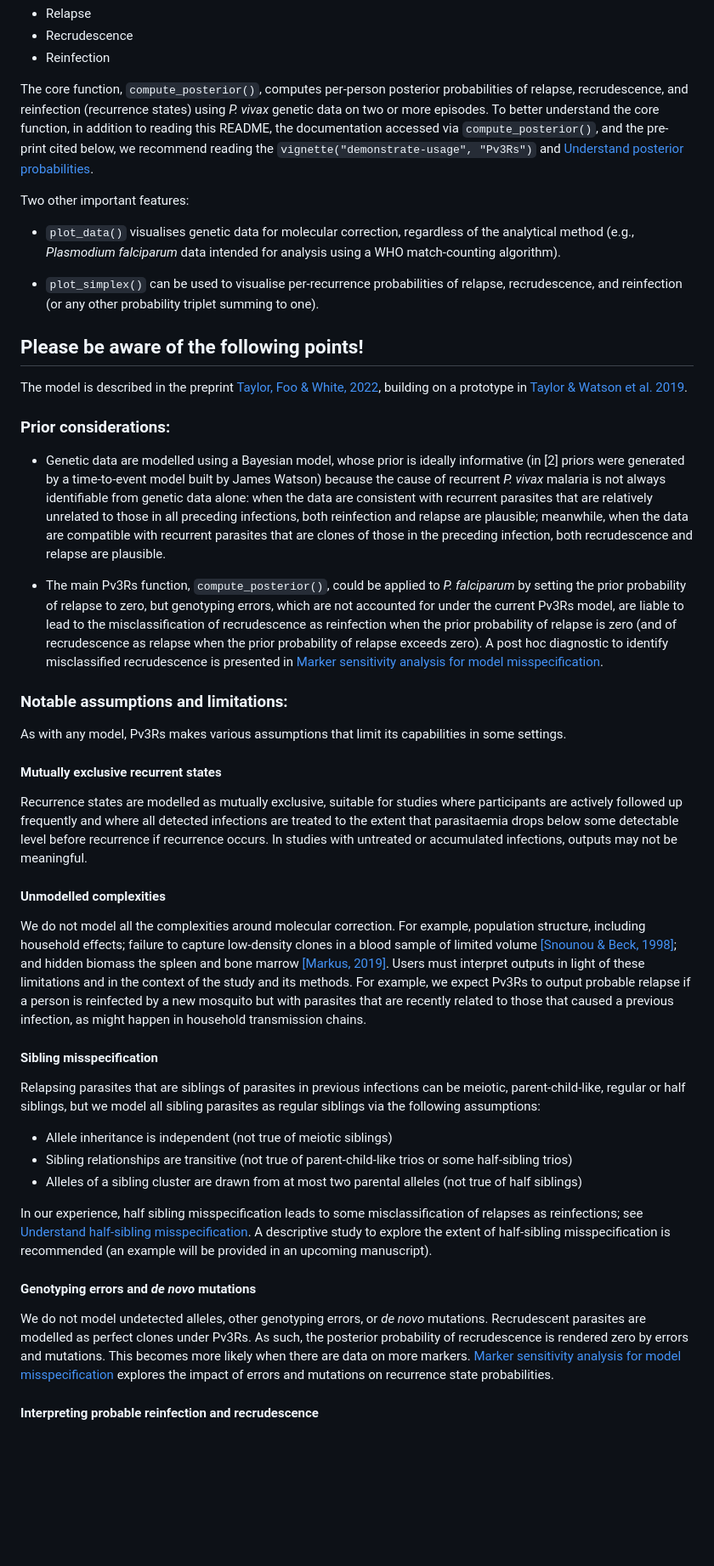
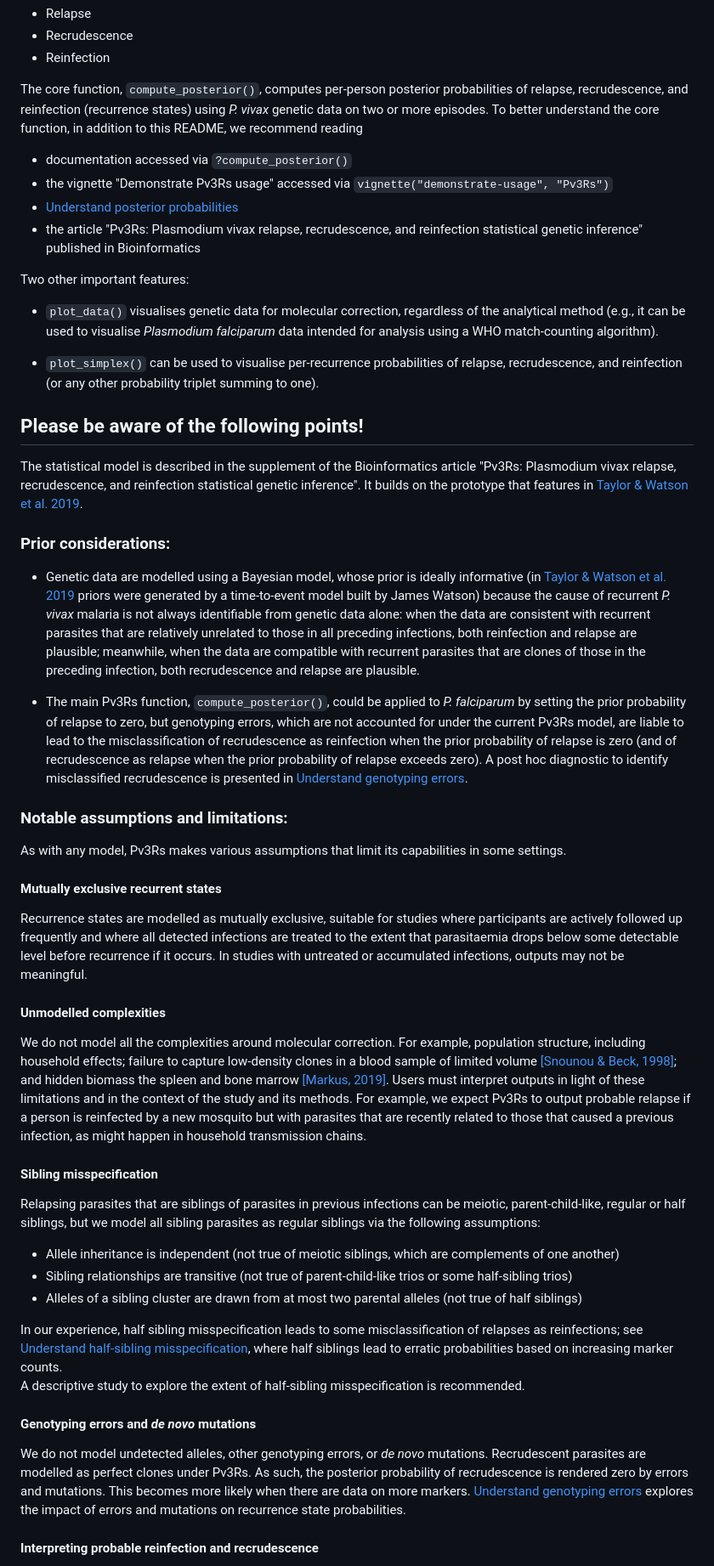
Before and after one commit to aimeertaylor/Pv3Rs, a Markdown page: README.md, the part around the change printed below. Shown: that part at 85% size. Drawn GitHub-style; blank space fills up the shorter version.

Commit message:
Replace ref to preprint with Bioinformatics article. Check links etc.

```diff
--- a/README.md
+++ b/README.md
@@ -16,15 +16,16 @@ inference of
 The core function, `compute_posterior()`, computes per-person posterior
 probabilities of relapse, recrudescence, and reinfection (recurrence states)
 using *P. vivax* genetic data on two or more episodes. To better understand the
-core function, in addition to reading this README, the documentation accessed
-via `compute_posterior()`, and the pre-print cited below, we recommend reading
-the `vignette("demonstrate-usage", "Pv3Rs")` and
-[Understand posterior probabilities](https://aimeertaylor.github.io/Pv3Rs/articles/posterior-probabilities.html).
+core function, in addition to this README, we recommend reading
+- documentation accessed via `?compute_posterior()`
+- the vignette "Demonstrate Pv3Rs usage" accessed via `vignette("demonstrate-usage", "Pv3Rs")`
+- [Understand posterior probabilities](https://aimeertaylor.github.io/Pv3Rs/articles/posterior-probabilities.html)
+- the article "Pv3Rs: Plasmodium vivax relapse, recrudescence, and reinfection statistical genetic inference" published in Bioinformatics
 
 Two other important features:
 
-- `plot_data()` visualises genetic data for molecular
-correction, regardless of the analytical method (e.g., *Plasmodium falciparum*
+- `plot_data()` visualises genetic data for molecular correction, regardless of
+the analytical method (e.g., it can be used to visualise *Plasmodium falciparum*
 data intended for analysis using a WHO match-counting algorithm).
 
 - `plot_simplex()` can be used to visualise per-recurrence
@@ -33,20 +34,22 @@ probability triplet summing to one).
 
 ## Please be aware of the following points!
 
-The model is described in the preprint
-[Taylor, Foo & White, 2022](https://doi.org/10.1101/2022.11.23.22282669), building on a prototype in
+The statistical model is described in the supplement of the Bioinformatics
+article "Pv3Rs: Plasmodium vivax relapse, recrudescence, and reinfection
+statistical genetic inference". It builds on the prototype that features in
 [Taylor & Watson et al. 2019](https://doi.org/10.1038/s41467-019-13412-x).
 
 ### Prior considerations:
 
 - Genetic data are modelled using a Bayesian model, whose prior is ideally
-informative (in [2] priors were generated by a time-to-event model
-built by James Watson) because the cause of recurrent *P. vivax* malaria is not
-always identifiable from genetic data alone: when the data are consistent with
-recurrent parasites that are relatively unrelated to those in all preceding
-infections, both reinfection and relapse are plausible; meanwhile, when the data
-are compatible with recurrent parasites that are clones of those in the
-preceding infection, both recrudescence and relapse are plausible.
+informative (in [Taylor & Watson et al. 2019](https://doi.org/10.1038/s41467-019-13412-x)
+priors were generated by a time-to-event model built by James Watson) because
+the cause of recurrent *P. vivax* malaria is not always identifiable from
+genetic data alone: when the data are consistent with recurrent parasites that
+are relatively unrelated to those in all preceding infections, both reinfection
+and relapse are plausible; meanwhile, when the data are compatible with
+recurrent parasites that are clones of those in the preceding infection, both
+recrudescence and relapse are plausible.
 
 - The main Pv3Rs function, `compute_posterior()`, could be applied to *P. falciparum*
 by setting the prior probability of relapse to zero, but genotyping errors,
@@ -54,7 +57,7 @@ which are not accounted for under the current Pv3Rs model, are liable to lead to
 the misclassification of recrudescence as reinfection when the prior probability
 of relapse is zero (and of recrudescence as relapse when the prior probability
 of relapse exceeds zero). A post hoc diagnostic to identify misclassified
-recrudescence is presented in [Marker sensitivity analysis for model misspecification](https://aimeertaylor.github.io/Pv3Rs/articles/sensitivity-analysis.html).
+recrudescence is presented in [Understand genotyping errors](https://aimeertaylor.github.io/Pv3Rs/articles/genotyping-errors.html).
 
 ### Notable assumptions and limitations:
 
@@ -64,10 +67,9 @@ some settings.
 #### Mutually exclusive recurrent states
 Recurrence states are modelled as mutually exclusive, suitable for studies where
 participants are actively followed up frequently and where all detected
-infections are treated to the extent that parasitaemia drops
-below some detectable level before recurrence if recurrence occurs.
-In studies with untreated or accumulated infections, outputs may not
-be meaningful.
+infections are treated to the extent that parasitaemia drops below some
+detectable level before recurrence if it occurs. In studies with untreated or
+accumulated infections, outputs may not be meaningful.
 
 #### Unmodelled complexities
 We do not model all the complexities around molecular correction. For example,
@@ -88,22 +90,23 @@ Relapsing parasites that are siblings of parasites in previous infections can be
 meiotic, parent-child-like, regular or half siblings, but we model all sibling
 parasites as regular siblings via the following assumptions:
 
-- Allele inheritance is independent (not true of meiotic siblings)
+- Allele inheritance is independent (not true of meiotic siblings, which are complements of one another)
 - Sibling relationships are transitive (not true of parent-child-like trios or some half-sibling trios)
 - Alleles of a sibling cluster are drawn from at most two parental alleles (not true of half siblings)
 
 In our experience, half sibling misspecification leads to some misclassification
 of relapses as reinfections; see
-[Understand half-sibling misspecification](https://aimeertaylor.github.io/Pv3Rs/articles/half-siblings.pdf).
+[Understand half-sibling misspecification](https://aimeertaylor.github.io/Pv3Rs/articles/half-siblings.pdf),
+where half siblings lead to erratic probabilities based on increasing marker counts.
 A descriptive study to explore the extent of half-sibling misspecification is
-recommended (an example will be provided in an upcoming manuscript).
+recommended.
 
 #### Genotyping errors and *de novo* mutations
 We do not model undetected alleles, other genotyping errors, or *de novo* mutations.
 Recrudescent parasites are modelled as perfect clones under Pv3Rs. As
 such, the posterior probability of recrudescence is rendered zero by errors and
 mutations. This becomes more likely when there are data on more markers.
-[Marker sensitivity analysis for model misspecification](https://aimeertaylor.github.io/Pv3Rs/articles/sensitivity-analysis.html)
+[Understand genotyping errors](https://aimeertaylor.github.io/Pv3Rs/articles/genotyping-errors.html)
 explores the impact of errors and mutations on recurrence state probabilities.
 
 #### Interpreting probable reinfection and recrudescence
```
Also changed, not shown: other parts of README.md (+4 -3 lines).
